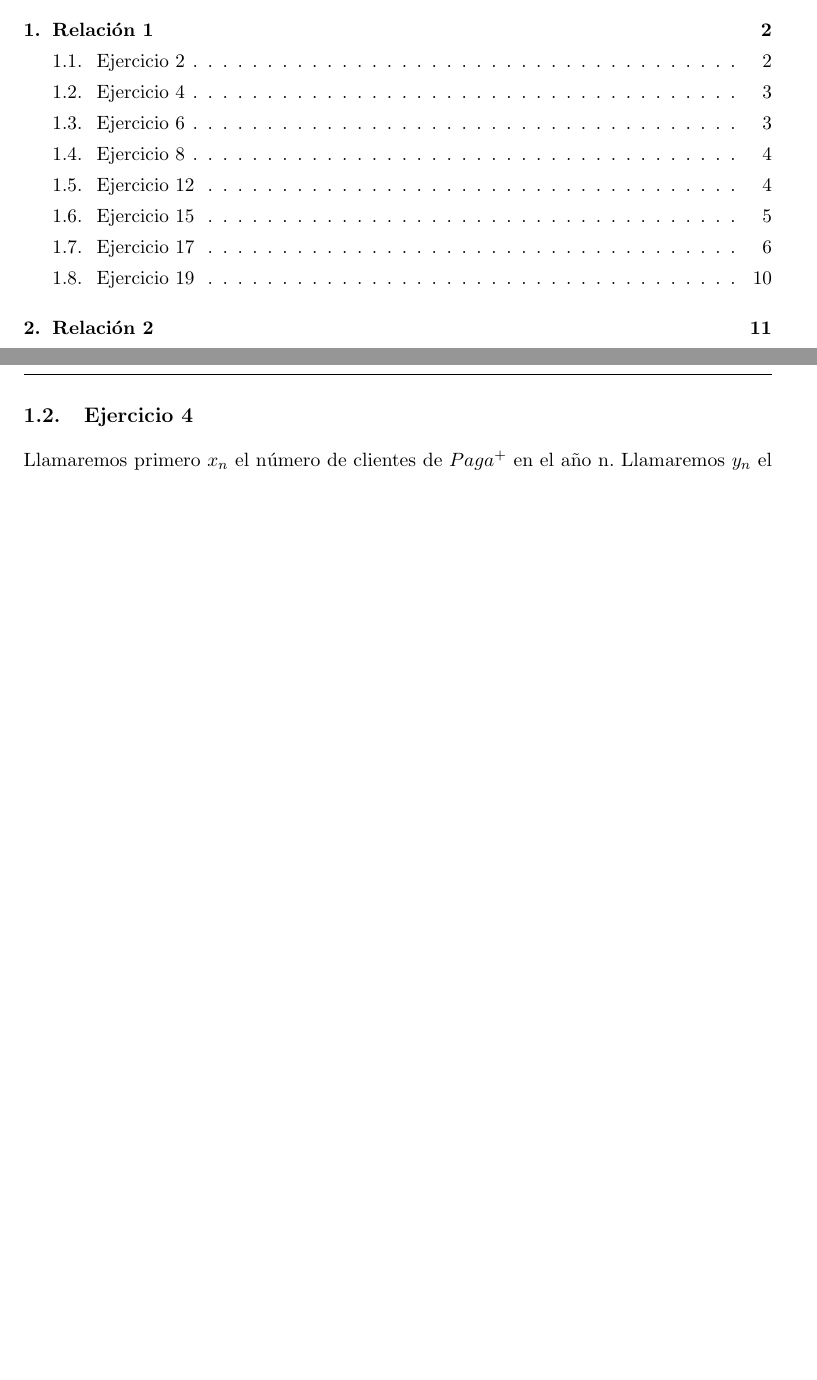
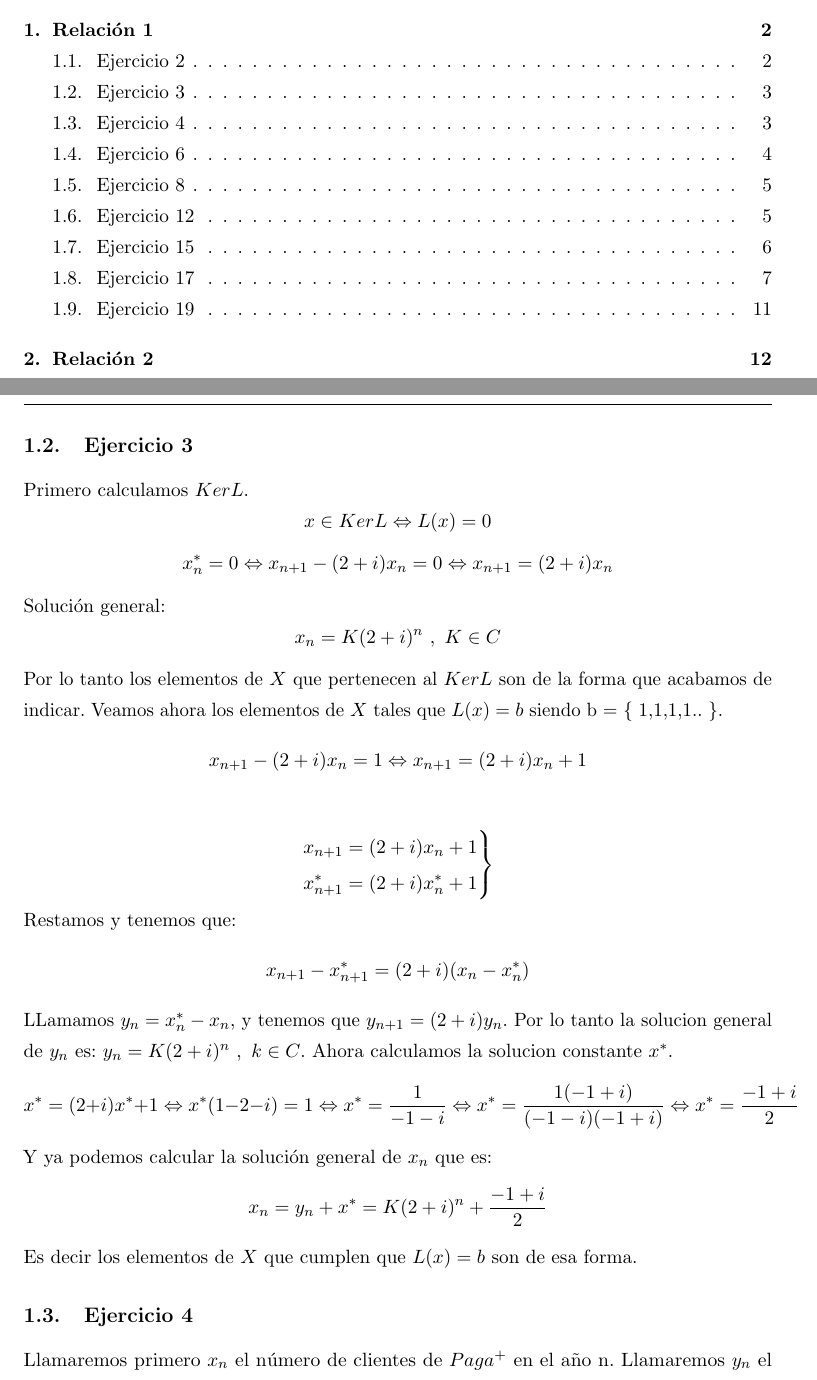
Before and after one commit to libreim/apuntesDGIIM, a LaTeX document (Modelos Matemáticos I/Ejercicios.tex): two parts of pages 2 and 4 of 18 before the commit and two parts of pages 2 and 4 of 19 after it, joined at a grey line, cut so that both start at the same text, the shorter picture padded with empty space. Compiled offline with pdfLaTeX.

Commit message:
Ejercicio 3 Rel 1

```diff
--- a/Modelos Matemáticos I/Ejercicios.tex
+++ b/Modelos Matemáticos I/Ejercicios.tex
@@ -355,6 +355,28 @@ Ahora, continuamos la resolución del ejercicio:
 \end{enumerate}
 Así, la solución es $x_n = \dfrac{3}{5}2^n +\dfrac{2}{5}(\dfrac{1}{3})^n$ con $n\geq 0$
 
+\subsection{Ejercicio 3}
+Primero calculamos $KerL$.
+$$ x \in KerL \Leftrightarrow L(x) = 0$$
+$$x_n^{*} = 0 \Leftrightarrow x_{n+1} - (2 + i ) x_n = 0 \Leftrightarrow x_{n+1} = (2+i)x_n$$
+Solución general: $$ x_n = K (2+i)^{n} \ , \ K \in C$$
+Por lo tanto los elementos de $X$ que pertenecen al $KerL$ son de la forma que acabamos de indicar. Veamos ahora los elementos de $X$ tales que $L(x) = b$ siendo b = \{ 1,1,1,1.. \}.
+$$x_{n+1} -(2+i)x_n = 1 \Leftrightarrow x_{n+1} = (2+i)x_n + 1$$
+
+\[
+\begin{rcases}
+	x _{n+1} = (2+i) x_n + 1 \\
+	x _{n+1}^* = (2+i) x_n^* +  1
+\end{rcases}
+\]
+Restamos y tenemos que:
+$$ x _{n+1}  - x _{n+1}^* = (2 + i) (x_n - x_n^*)$$
+LLamamos $y_n = x_n^* - x_n$, y tenemos que $ y_{n+1} = (2+i) y_n $. Por lo tanto la solucion general de $y_n$ es: $y_n = K (2+i)^n \ , \ k \in C $.
+Ahora calculamos la solucion constante $x^*$.
+$$ x^* = (2+i)x^* +1  \Leftrightarrow x^* (1-2-i) = 1 \Leftrightarrow x^* = \frac{1}{-1-i} \Leftrightarrow x^* = \frac{1(-1+i)}{(-1-i)(-1+i)} \Leftrightarrow x^* = \frac{-1+i}{2} $$
+Y ya podemos calcular la solución general de $x_n$ que es:
+$$ x_n = y_n + x^* = K (2+i)^n + \frac{-1+i}{2}$$
+Es decir los elementos de $X$ que cumplen que $L(x) = b$ son de esa forma.
 
 \subsection{Ejercicio 4}
 Llamaremos primero $x_n$ el número de clientes de $Paga^+$ en el año n.
```
